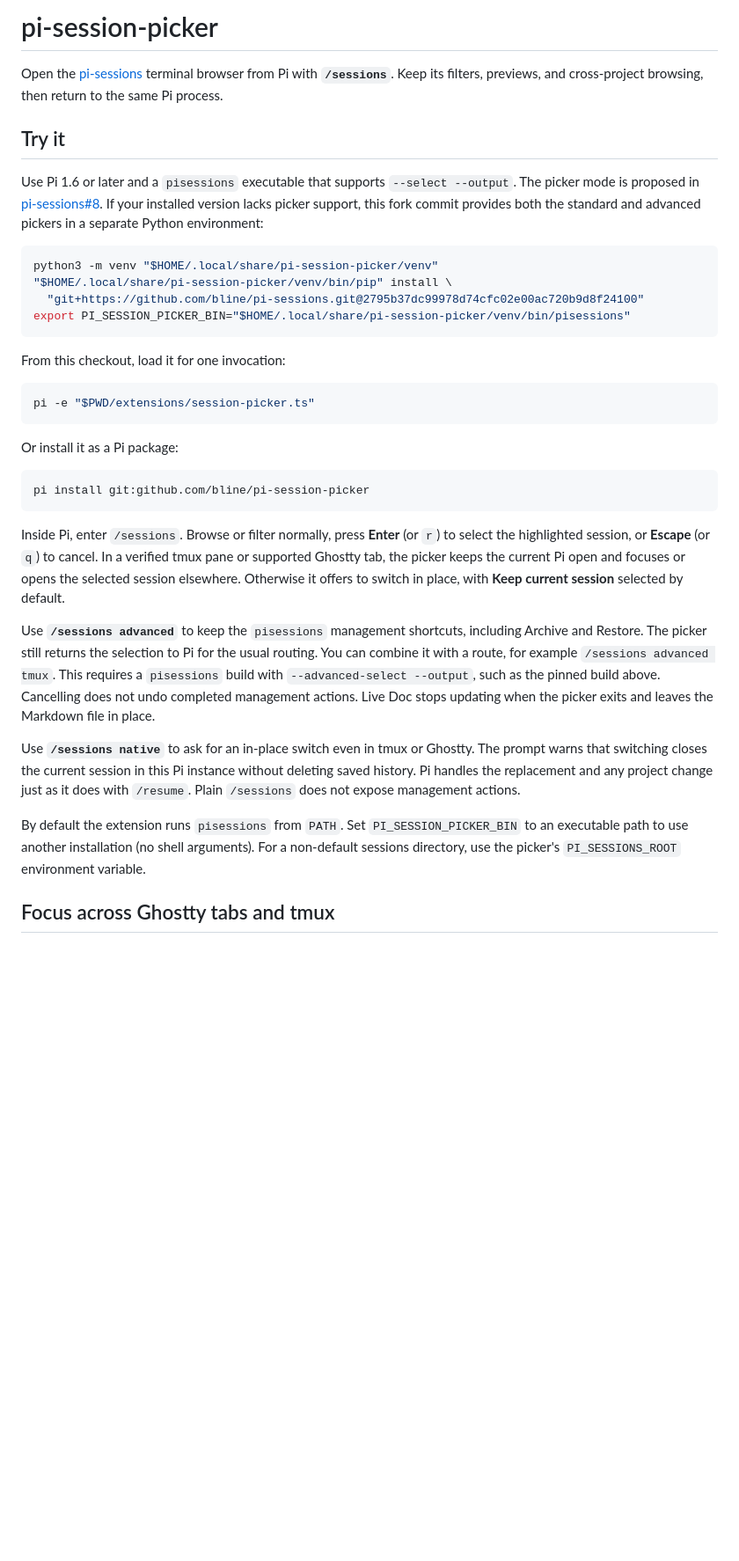
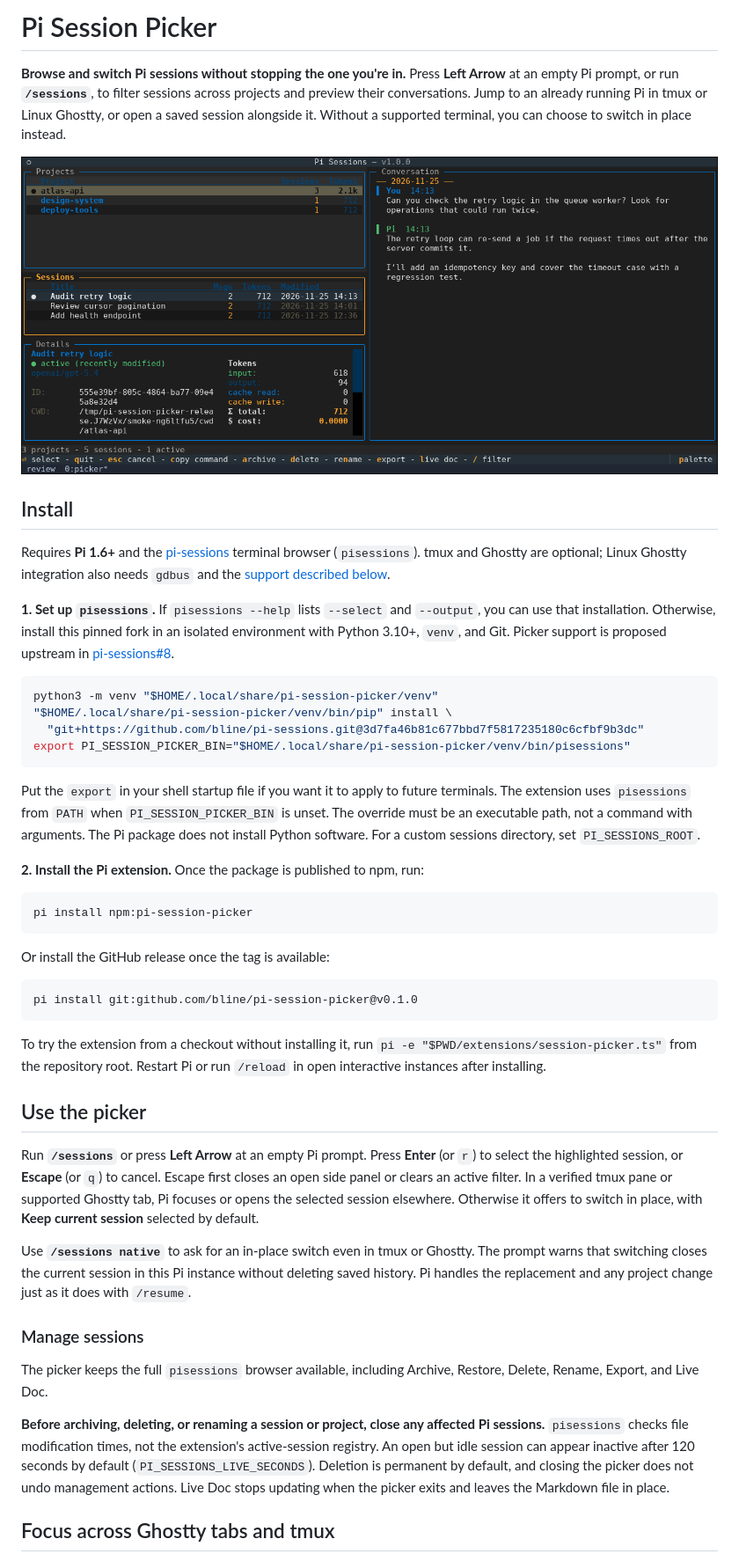
Before and after one commit to bline/pi-session-picker, a Markdown page: README.md, the part around one of its changes. Shown at 88% size. GitHub-like rendering; pictures changed too: docs/images/session-picker.png (added); blank space fills up the shorter version.

Commit message:
Prepare pi-session-picker v0.1.0 for release

````diff
--- a/README.md
+++ b/README.md
@@ -1,60 +1,79 @@
-# pi-session-picker
+# Pi Session Picker
 
-Open the [pi-sessions](https://github.com/psychobarge/pi-sessions) terminal
-browser from Pi with **`/sessions`**. Keep its filters, previews, and
-cross-project browsing, then return to the same Pi process.
+**Browse and switch Pi sessions without stopping the one you're in.**
+Press **Left Arrow** at an empty Pi prompt, or run **`/sessions`**, to filter
+sessions across projects and preview their conversations. Jump to an already
+running Pi in tmux or Linux Ghostty, or open a saved session alongside it.
+Without a supported terminal, you can choose to switch in place instead.
 
-## Try it
+![Pi Session Picker showing sample projects, a session list, and a conversation preview in tmux](docs/images/session-picker.png)
 
-Use Pi 1.6 or later and a `pisessions` executable that supports
-`--select --output`. The picker mode is proposed in
-[pi-sessions#8](https://github.com/psychobarge/pi-sessions/pull/8). If your
-installed version lacks picker support, this fork commit provides both the
-standard and advanced pickers in a separate Python environment:
+## Install
+
+Requires **Pi 1.6+** and the [pi-sessions](https://github.com/psychobarge/pi-sessions)
+terminal browser (`pisessions`). tmux and Ghostty are optional; Linux Ghostty
+integration also needs `gdbus` and the [support described below](#focus-across-ghostty-tabs-and-tmux).
+
+**1. Set up `pisessions`.** If `pisessions --help` lists `--select` and
+`--output`, you can use that installation. Otherwise, install this pinned fork
+in an isolated environment with Python 3.10+, `venv`, and Git. Picker support
+is proposed upstream in [pi-sessions#8](https://github.com/psychobarge/pi-sessions/pull/8).
 
 ```sh
 python3 -m venv "$HOME/.local/share/pi-session-picker/venv"
 "$HOME/.local/share/pi-session-picker/venv/bin/pip" install \
-  "git+https://github.com/bline/pi-sessions.git@2795b37dc99978d74cfc02e00ac720b9d8f24100"
+  "git+https://github.com/bline/pi-sessions.git@3d7fa46b81c677bbd7f5817235180c6cfbf9b3dc"
 export PI_SESSION_PICKER_BIN="$HOME/.local/share/pi-session-picker/venv/bin/pisessions"
 ```
 
-From this checkout, load it for one invocation:
+Put the `export` in your shell startup file if you want it to apply to future
+terminals. The extension uses `pisessions` from `PATH` when
+`PI_SESSION_PICKER_BIN` is unset. The override must be an executable path,
+not a command with arguments. The Pi package does not install Python software.
+For a custom sessions directory, set `PI_SESSIONS_ROOT`.
+
+**2. Install the Pi extension.** Once the package is published to npm, run:
 
 ```sh
-pi -e "$PWD/extensions/session-picker.ts"
+pi install npm:pi-session-picker
 ```
 
-Or install it as a Pi package:
+Or install the GitHub release once the tag is available:
 
 ```sh
-pi install git:github.com/bline/pi-session-picker
+pi install git:github.com/bline/pi-session-picker@v0.1.0
 ```
 
-Inside Pi, enter `/sessions`. Browse or filter normally, press **Enter** (or `r`)
-to select the highlighted session, or **Escape** (or `q`) to cancel. In a
-verified tmux pane or supported Ghostty tab, the picker keeps the current Pi
-open and focuses or opens the selected session elsewhere. Otherwise it offers
-to switch in place, with **Keep current session** selected by default.
+To try the extension from a checkout without installing it, run
+`pi -e "$PWD/extensions/session-picker.ts"` from the repository root.
+Restart Pi or run `/reload` in open interactive instances after installing.
 
-Use **`/sessions advanced`** to keep the `pisessions` management shortcuts,
-including Archive and Restore. The picker still returns the selection to Pi
-for the usual routing. You can combine it with a route, for example
-`/sessions advanced tmux`. This requires a `pisessions` build with
-`--advanced-select --output`, such as the pinned build above.
-Cancelling does not undo completed management actions. Live Doc stops updating
-when the picker exits and leaves the Markdown file in place.
+## Use the picker
+
+Run **`/sessions`** or press **Left Arrow** at an empty Pi prompt. Press
+**Enter** (or `r`) to select the highlighted session, or **Escape** (or `q`)
+to cancel. Escape first closes an open side panel or clears an active filter.
+In a verified tmux pane or supported Ghostty tab, Pi focuses or opens the
+selected session elsewhere. Otherwise it offers to switch in place,
+with **Keep current session** selected by default.
 
 Use **`/sessions native`** to ask for an in-place switch even in tmux or
 Ghostty. The prompt warns that switching closes the current session in this
 Pi instance without deleting saved history. Pi handles the replacement and
-any project change just as it does with `/resume`. Plain `/sessions` does not
-expose management actions.
+any project change just as it does with `/resume`.
 
-By default the extension runs `pisessions` from `PATH`. Set
-`PI_SESSION_PICKER_BIN` to an executable path to use another installation
-(no shell arguments). For a non-default sessions directory, use the
-picker's `PI_SESSIONS_ROOT` environment variable.
+### Manage sessions
+
+The picker keeps the full `pisessions` browser available, including Archive,
+Restore, Delete, Rename, Export, and Live Doc.
+
+**Before archiving, deleting, or renaming a session or project, close any
+affected Pi sessions.** `pisessions` checks file modification times, not the
+extension's active-session registry. An open but idle session can appear
+inactive after 120 seconds by default (`PI_SESSIONS_LIVE_SECONDS`). Deletion is
+permanent by default, and closing the picker does not undo management actions.
+Live Doc stops updating when the picker exits and leaves the Markdown file in
+place.
 
 ## Focus across Ghostty tabs and tmux
 
````
Also changed, not shown: other parts of README.md (+4 -6 lines), CHANGELOG.md (added, +16 -0 lines), 3 other files.
